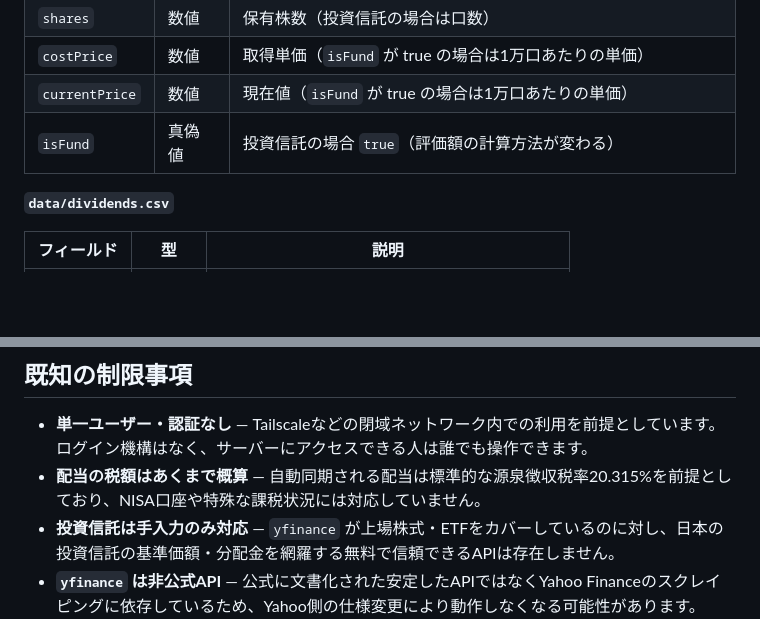
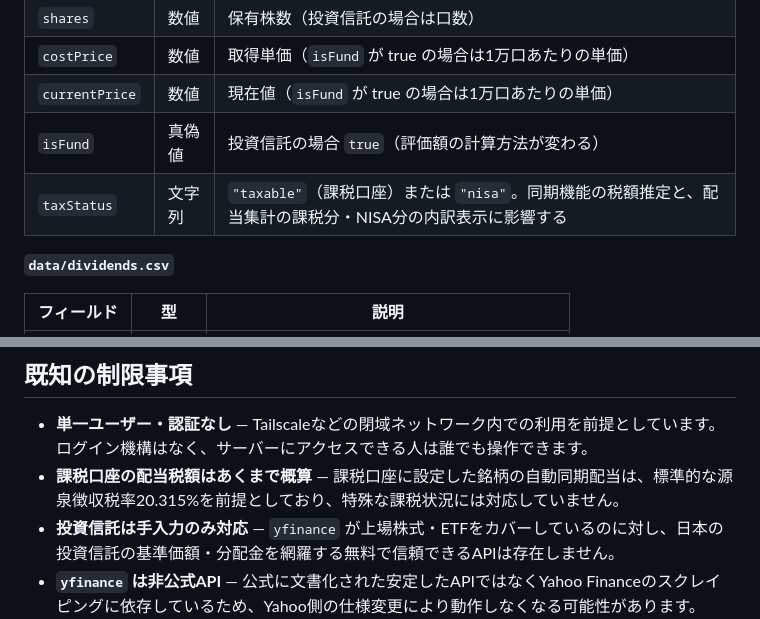
Before and after one commit to nullpojin/dividend-notebook, a Markdown page: README.ja.md, 2 parts joined by grey strips. Rendered like a GitHub page; blank space fills up the shorter version.

```diff
--- a/README.ja.md
+++ b/README.ja.md
@@ -120,6 +123,7 @@ launchctl enable gui/$(id -u)/com.dividendapp.server
 | `costPrice` | 数値 | 取得単価（`isFund` が true の場合は1万口あたりの単価） |
 | `currentPrice` | 数値 | 現在値（`isFund` が true の場合は1万口あたりの単価） |
 | `isFund` | 真偽値 | 投資信託の場合 `true`（評価額の計算方法が変わる） |
+| `taxStatus` | 文字列 | `"taxable"`（課税口座）または `"nisa"`。同期機能の税額推定と、配当集計の課税分・NISA分の内訳表示に影響する |
 
 **`data/dividends.csv`**
 
@@ -133,7 +137,7 @@ launchctl enable gui/$(id -u)/com.dividendapp.server
 ## 既知の制限事項
 
 - **単一ユーザー・認証なし** — Tailscaleなどの閉域ネットワーク内での利用を前提としています。ログイン機構はなく、サーバーにアクセスできる人は誰でも操作できます。
-- **配当の税額はあくまで概算** — 自動同期される配当は標準的な源泉徴収税率20.315%を前提としており、NISA口座や特殊な課税状況には対応していません。
+- **課税口座の配当税額はあくまで概算** — 課税口座に設定した銘柄の自動同期配当は、標準的な源泉徴収税率20.315%を前提としており、特殊な課税状況には対応していません。
 - **投資信託は手入力のみ対応** — `yfinance` が上場株式・ETFをカバーしているのに対し、日本の投資信託の基準価額・分配金を網羅する無料で信頼できるAPIは存在しません。
 - **`yfinance` は非公式API** — 公式に文書化された安定したAPIではなくYahoo Financeのスクレイピングに依存しているため、Yahoo側の仕様変更により動作しなくなる可能性があります。
 
```
Also changed, not shown: other parts of README.ja.md (+8 -5 lines), README.md (+24 -13 lines).
